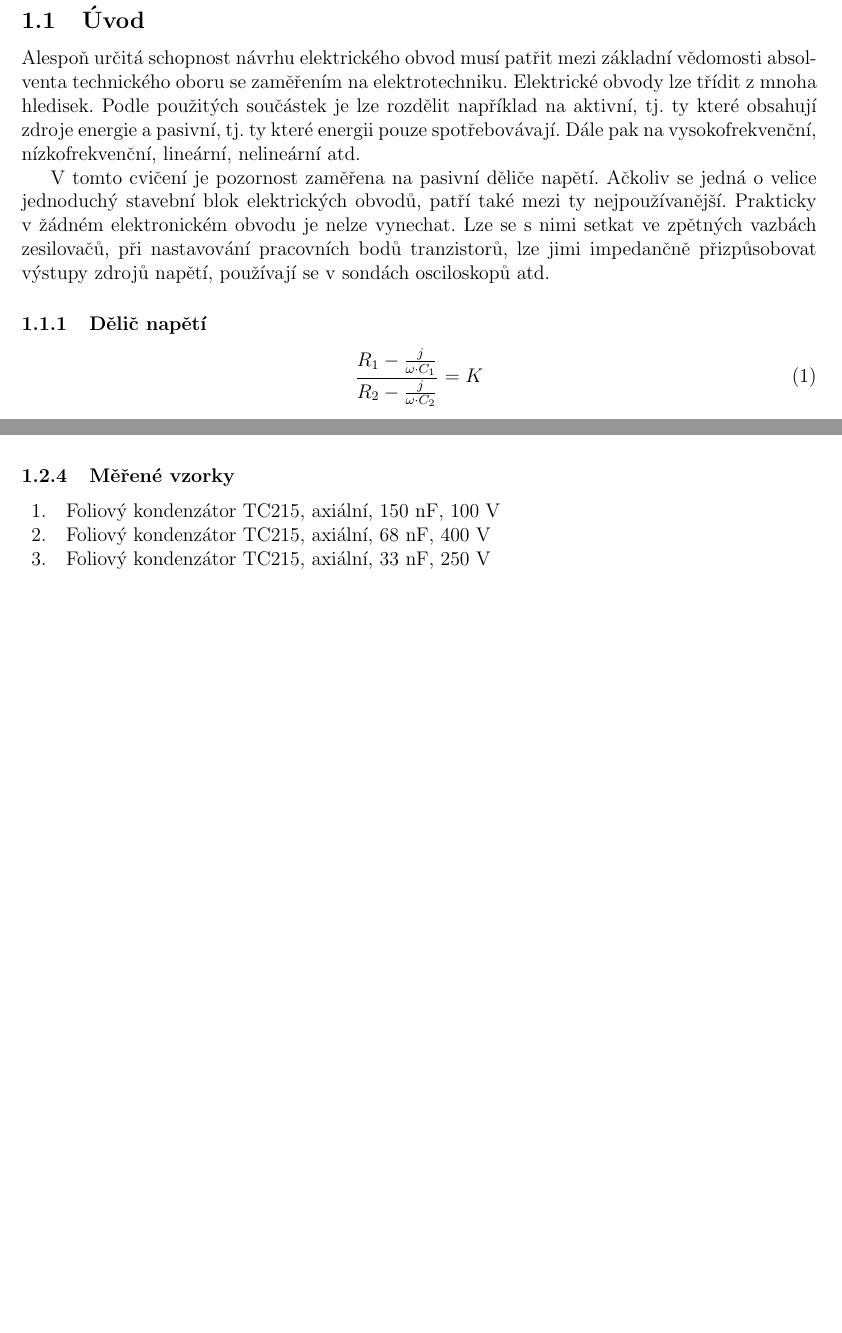
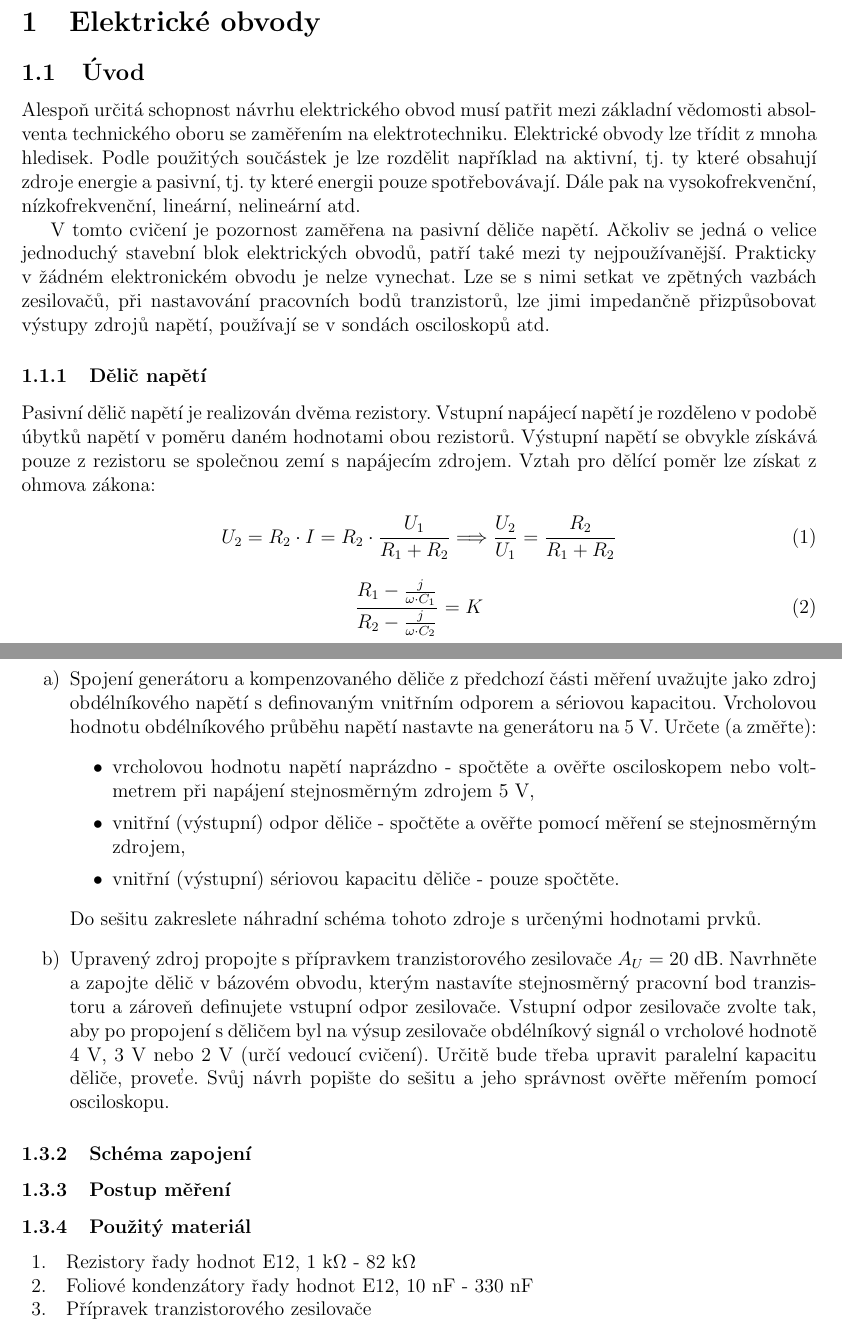
Before and after one commit to brejcmic/ves, a LaTeX CV (cvikaVES/cvikaVES.tex, which reads cvikaVES/el_obvody/el_obvody.tex): two parts of pages 1 and 2 of 20 before the commit and two parts of pages 1 and 3 of 30 after it, joined at a grey line, cut at the place of the change, the shorter picture padded with empty space. Compiled offline with pdfLaTeX; the source files are stored in an older character set and shown here as Unicode.

Commit message:
Navody byly rozdeleny do vice stranek.

```diff
--- a/cvikaVES/el_obvody/el_obvody.tex
+++ b/cvikaVES/el_obvody/el_obvody.tex
@@ -8,12 +8,20 @@
 
 \subsubsection{\texorpdfstring{Dělič napětí}{Delic napeti}}
 
+Pasivní dělič napětí je realizován dvěma rezistory. Vstupní napájecí napětí je rozděleno v podobě úbytků napětí v poměru daném hodnotami obou rezistorů. Výstupní napětí se obvykle získává pouze z rezistoru se společnou zemí s napájecím zdrojem. Vztah pro dělící poměr lze získat z ohmova zákona:
+
+\begin{equation}
+U_2 = R_2 \cdot I = R_2 \cdot \frac{U_1}{R_1 + R_2} \Longrightarrow \frac{U_2}{U_1}=\frac{R_2}{R_1 + R_2}
+\label{eq:elObv:vystNapDel}
+\end{equation}
+
 \begin{equation}
 \frac{R_1 - \frac{j}{\omega\cdot C_1}}{R_2 - \frac{j}{\omega\cdot C_2}} = K
-\label{eq:elObvody:kompenzace}
+\label{eq:elObv:kompenzace}
 \end{equation}
 
 %---------------------------------------------
+\newpage
 \subsection{\texorpdfstring{Frekvenční přizpůsobení pasivního děliče napětí}{Frekvencni prizpusobeni pasivniho delice napeti}}
 
 \subsubsection{\texorpdfstring{Úkol měření}{Ukol mereni}}
@@ -35,9 +49,30 @@
  \item [ad c)] Na funkčním generátoru nastavte výstupní sinusový průběh. Zapojení osciloskopu a generátoru je stejné jako v předchozím úkolu. Pomocí osciloskopu měřte amplitudu vstupního (nemění  se) a výstupního sinusového průběhu. K měření amplitudy lze využít rastru stínítka osciloskopu nebo kursorů (seznamte se s uvedenými možnostmi). Frekvenci v daném rozsahu měňte s logaritmickým krokem 100~Hz, 200~Hz, 500~Hz, 1~kHz,..., 10~kHz. Části rychlých změn proměřte s menším krokem. Napěťový přenos určete jako poměr výstupního ke vstupnímu napětí a vyneste jej do společného grafu pro jednotlivé kondenzátory připojené k výstupu.
 \end{description}
 
-\subsubsection{\texorpdfstring{Měřené vzorky}{Merene vzorky}}
+%---------------------------------------------
+\newpage
+\subsection{\texorpdfstring{Impedanční přizpůspobení vstupu zesilovače}{Impedancni prizpusobeni vstupu zesilovace}}
+
+\subsubsection{\texorpdfstring{Úkol měření}{Ukol mereni}}
+
+\begin{enumerate}
+ \item [a)] Spojení generátoru a kompenzovaného děliče z předchozí části měření uvažujte jako zdroj obdélníkového napětí s definovaným vnitřním odporem a sériovou kapacitou. Vrcholovou hodnotu obdélníkového průběhu napětí nastavte na generátoru na 5~V. Určete (a změřte):
+ \begin{itemize}
+	\item vrcholovou hodnotu napětí naprázdno - spočtěte a ověřte osciloskopem nebo voltmetrem při napájení stejnosměrným zdrojem 5~V,
+	\item vnitřní (výstupní) odpor děliče - spočtěte a ověřte pomocí měření se stejnosměrným zdrojem,
+	\item vnitřní (výstupní) sériovou kapacitu děliče - pouze spočtěte.
+ \end{itemize}
+Do sešitu zakreslete náhradní schéma tohoto zdroje s určenými hodnotami prvků.
+ \item [b)] Upravený zdroj propojte s přípravkem tranzistorového zesilovače $A_U=20$~dB. Navrhněte a zapojte dělič v bázovém obvodu, kterým nastavíte stejnosměrný pracovní bod tranzistoru a zároveň definujete vstupní odpor zesilovače. Vstupní odpor zesilovače zvolte tak, aby po propojení s děličem byl na výsup zesilovače obdélníkový signál o vrcholové hodnotě 4~V, 3~V nebo 2~V (určí vedoucí cvičení). Určitě bude třeba upravit paralelní kapacitu děliče, proveťe. Svůj návrh popište do sešitu a jeho správnost ověřte měřením pomocí osciloskopu.
+\end{enumerate}
+
+\subsubsection{\texorpdfstring{Schéma zapojení}{Schema zapojeni}}
+
+\subsubsection{\texorpdfstring{Postup měření}{Postup mereni}}
+
+\subsubsection{\texorpdfstring{Použitý materiál}{Použitý materiál}}
 \begin{tabular}{ll}
- 1.& Foliový kondenzátor TC215, axiální, 150 nF, 100 V \\
- 2.& Foliový kondenzátor TC215, axiální, 68 nF, 400 V \\
- 3.& Foliový kondenzátor TC215, axiální, 33 nF, 250 V \\
+ 1.& Rezistory řady hodnot E12, 1~k$\Omega$ - 82~k$\Omega$ \\
+ 2.& Foliové kondenzátory řady hodnot E12, 10~nF - 330~nF \\
+ 3.& Přípravek tranzistorového zesilovače  \\
 \end{tabular}
```
Also changed, not shown: cvikaVES/feroel_kondenzatory/feroel_kondenzatory.tex (+2 -0 lines), cvikaVES/id_soucastky/id_soucastky.tex (+2 -0 lines), cvikaVES/nelin_rezistory/nelin_rezistory.tex (+2 -0 lines), cvikaVES/osazovani_dps/osazovani_dps.tex (+1 -0 lines), cvikaVES/polovodice/polovodice.tex (+2 -0 lines), cvikaVES/rc_do_1MHz/rc_do_1MHz.tex (+2 -1 lines), cvikaVES/rc_nad_1MHz/rc_nad_1MHz.tex (+2 -0 lines), cvikaVES/va_char_fv_clanku/va_char_fv_clanku.tex (+4 -3 lines), cvikaVES/vf_civky/vf_civky.tex (+1 -0 lines), cvikaVES/cvikaVES.pdf, cvikaVES/el_obvody/elObv.png (added), cvikaVES/el_obvody/el_obvody.tex (8 more changed lines), 2 other files.
